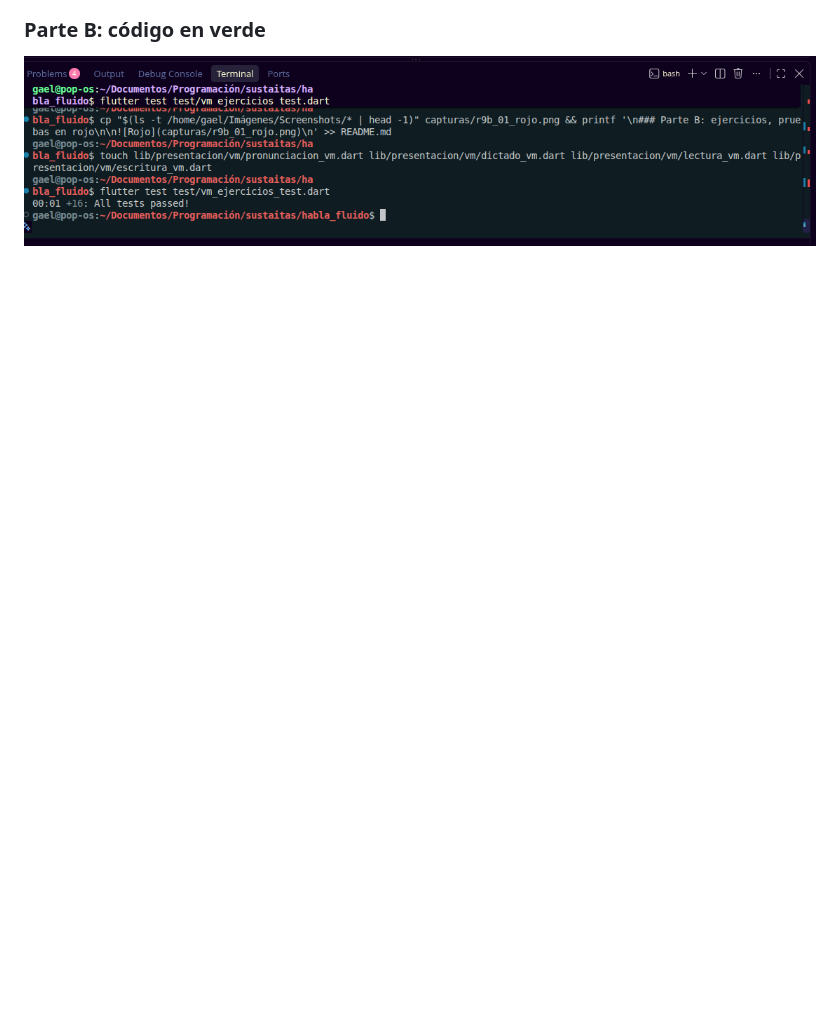
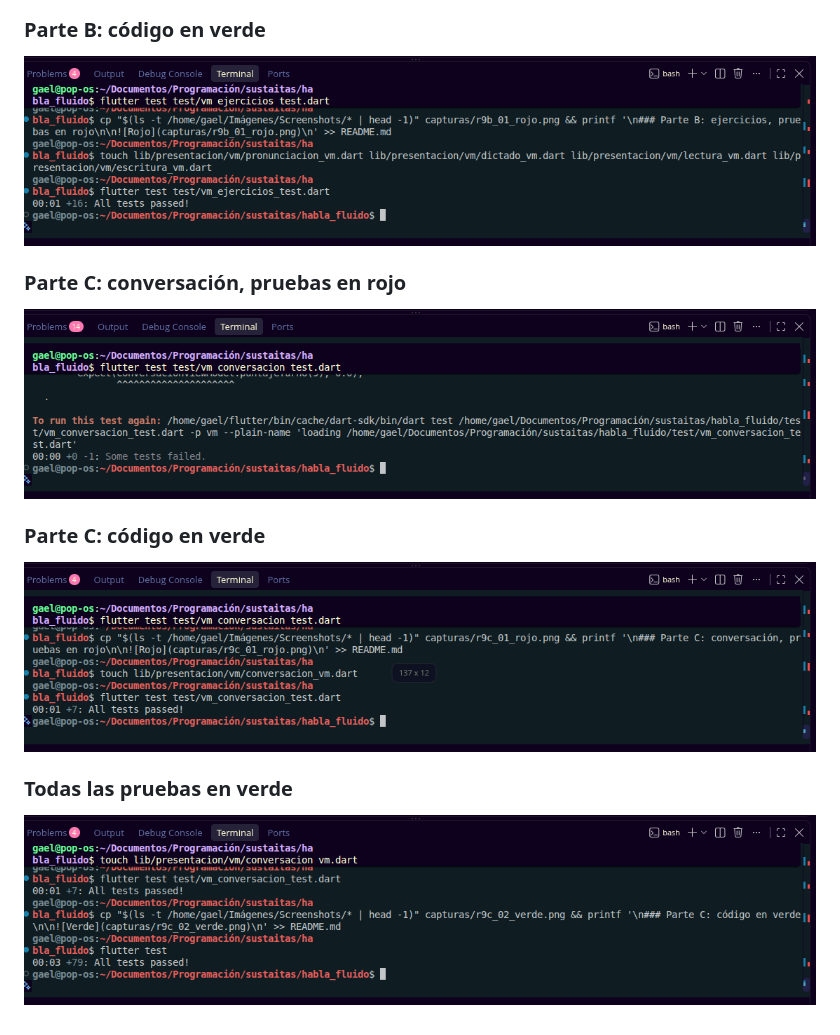
Before and after one commit to 1225100273gaao-ops/habla_fluido, a Markdown page: README.md, the part around the change. GitHub-like rendering; pictures changed too: capturas/r9c_01_rojo.png (added), capturas/r9c_02_verde.png (added), capturas/r9c_03_todas_las_pruebas.png (added); blank space fills up the shorter version.

```diff
--- a/README.md
+++ b/README.md
@@ -119,3 +119,15 @@ samples, guidance on mobile development, and a full API reference.
 ### Parte B: código en verde
 
 ![Verde](capturas/r9b_02_verde.png)
+
+### Parte C: conversación, pruebas en rojo
+
+![Rojo](capturas/r9c_01_rojo.png)
+
+### Parte C: código en verde
+
+![Verde](capturas/r9c_02_verde.png)
+
+### Todas las pruebas en verde
+
+![Todas las pruebas](capturas/r9c_03_todas_las_pruebas.png)
```
Also changed, not shown: 2 other files.
